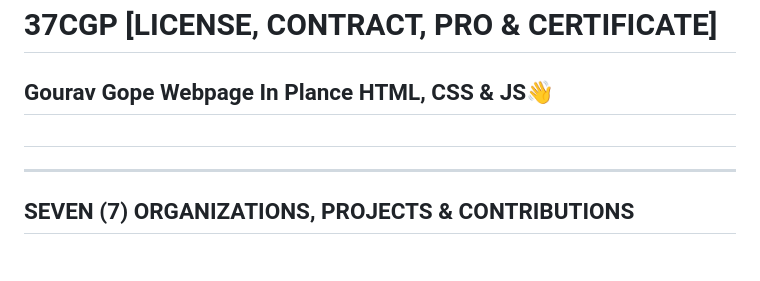
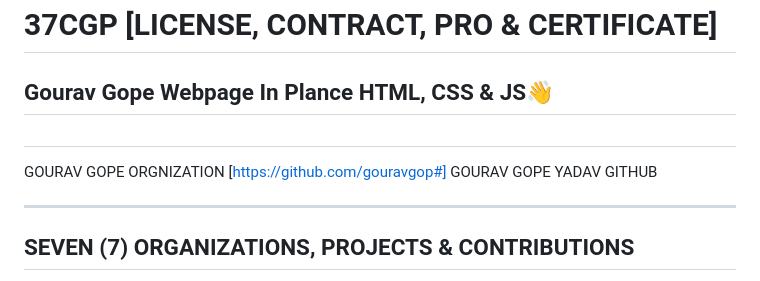
Before and after one commit to gouravgope/gouravgope, a Markdown page: README.md, the part around the change. Rendered like a GitHub page.

Commit message:
Update README.md
Signed-off-by: Gourav Gope <75732110+gouravgope@users.noreply.github.com>

```diff
--- a/README.md
+++ b/README.md
@@ -1,6 +1,9 @@
 # 37CGP [LICENSE, CONTRACT, PRO & CERTIFICATE]
 ## Gourav Gope Webpage In Plance HTML, CSS & JS👋
 ##
+GOURAV GOPE ORGNIZATION [https://github.com/gouravgop#]
+GOURAV GOPE YADAV GITHUB
+
 
 ----------------------------------------------------------------------------
 ## SEVEN (7) ORGANIZATIONS, PROJECTS & CONTRIBUTIONS
```
